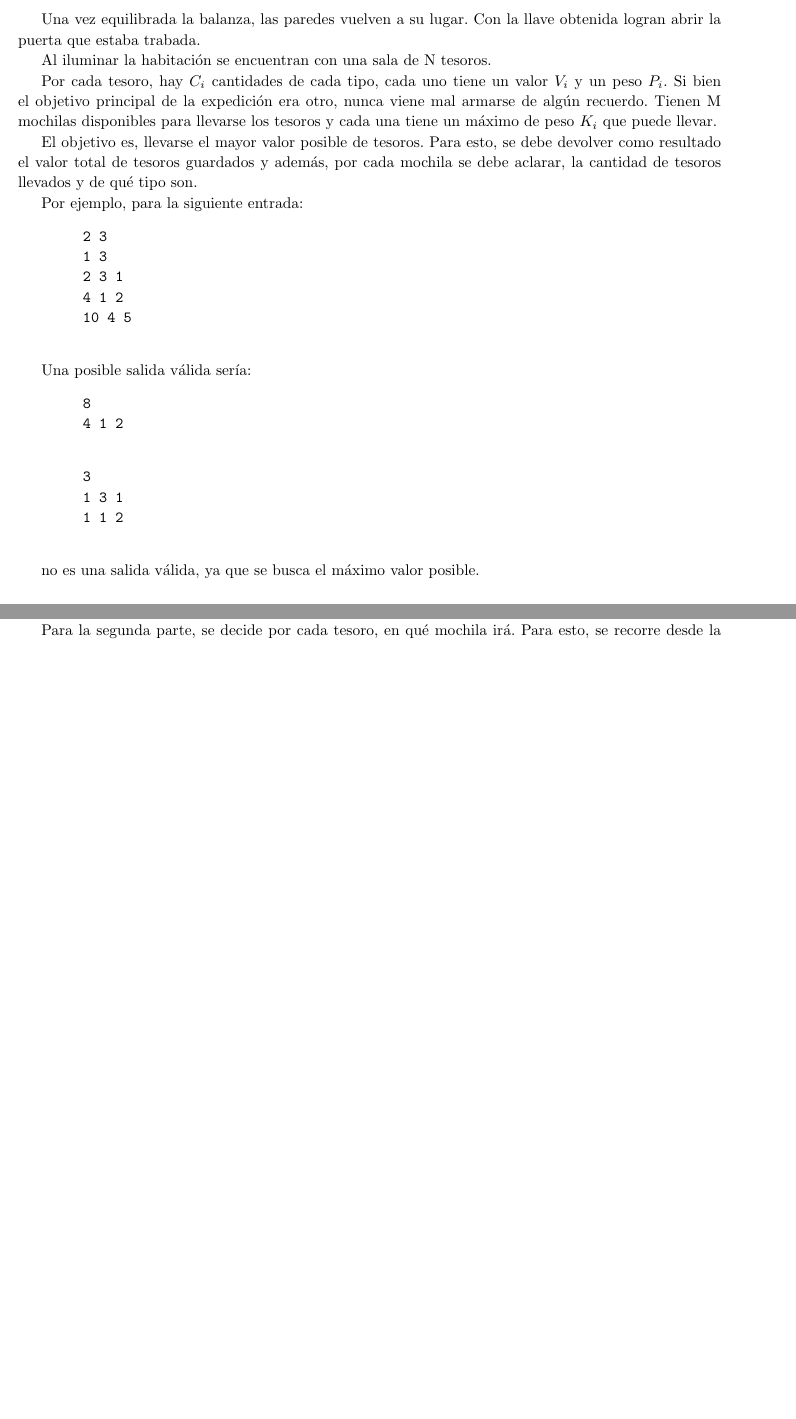
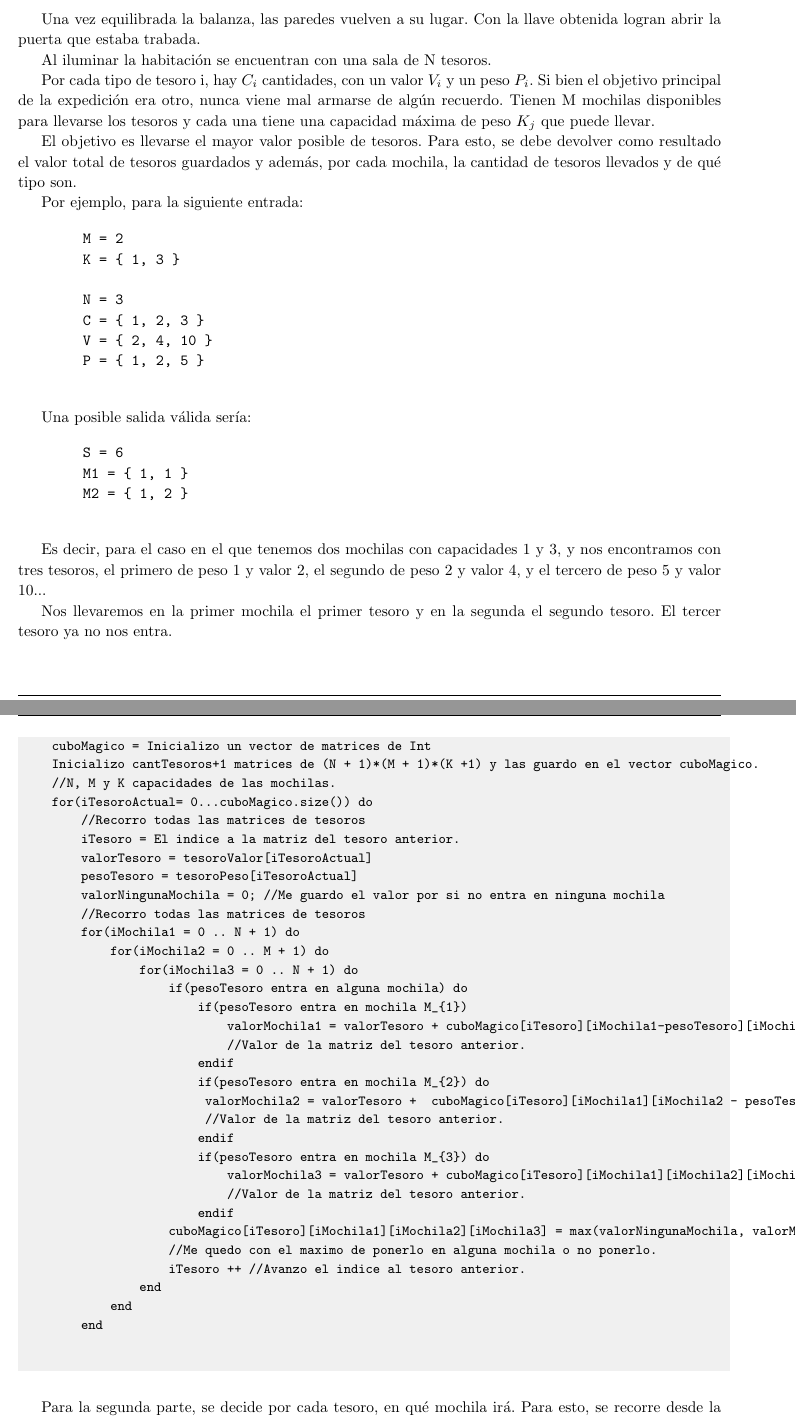
Before and after one commit to kevinfra/Algo3-tp1, a LaTeX document (latex/informe.tex, which reads latex/ej3.tex): two parts of pages 20 and 21 of 30 before the commit and two parts of pages 20 and 22 of 31 after it, joined at a grey line, cut so that both start at the same text, the shorter picture padded with empty space. Compiled offline with pdfLaTeX.

Commit message:
Avance informe

```diff
--- a/latex/ej3.tex
+++ b/latex/ej3.tex
@@ -11,34 +11,31 @@
 
         Una vez equilibrada la balanza, las paredes vuelven a su lugar. Con la llave obtenida logran abrir la puerta que estaba trabada. \par
 		Al iluminar la habitación se encuentran con una sala de N tesoros. \par
-		Por cada tesoro, hay $C_{i}$ cantidades de cada tipo, cada uno tiene un valor $V_{i}$ y un peso $P_{i}$. Si bien el objetivo principal de la expedición era otro, nunca viene mal armarse de algún recuerdo.
-		Tienen M mochilas disponibles para llevarse los tesoros y cada una tiene un máximo de peso $K_{i}$ que puede llevar. \par
-		El objetivo es, llevarse el mayor valor posible de tesoros. Para esto, se debe devolver como resultado el valor total de tesoros guardados y además, por cada mochila se debe aclarar, la cantidad de tesoros llevados y de qué tipo son.
+		Por cada tipo de tesoro i, hay $C_{i}$ cantidades, con un valor $V_{i}$ y un peso $P_{i}$. Si bien el objetivo principal de la expedición era otro, nunca viene mal armarse de algún recuerdo.
+		Tienen M mochilas disponibles para llevarse los tesoros y cada una tiene una capacidad máxima de peso $K_{j}$ que puede llevar. \par
+		El objetivo es llevarse el mayor valor posible de tesoros. Para esto, se debe devolver como resultado el valor total de tesoros guardados y además, por cada mochila, la cantidad de tesoros llevados y de qué tipo son.
 
         Por ejemplo, para la siguiente entrada:
 
         \begin{verbatim}
-        2 3
-        1 3
-        2 3 1
-        4 1 2
-        10 4 5
+        M = 2
+        K = { 1, 3 }
+
+        N = 3
+        C = { 1, 2, 3 }
+        V = { 2, 4, 10 }
+        P = { 1, 2, 5 }
         \end{verbatim}
 
         Una posible salida válida sería:
 
         \begin{verbatim}
-        8
-        4 1 2
+        S = 6
+        M1 = { 1, 1 }
+        M2 = { 1, 2 }
         \end{verbatim}
 
-        \begin{verbatim}
-        3
-        1 3 1
-        1 1 2
-        \end{verbatim}
-
-        no es una salida válida, ya que se busca el máximo valor posible.
+        Es decir, para el caso en el que tenemos dos mochilas con capacidades 1 y 3, y nos encontramos con tres tesoros, el primero de peso 1 y valor 2, el segundo de peso 2 y valor 4, y el tercero de peso 5 y valor 10... \par Nos llevaremos en la primer mochila el primer tesoro y en la segunda el segundo tesoro. El tercer tesoro ya no nos entra.
 
     % 2. Explicar de forma clara, sencilla, estructurada y concisa, las ideas desarrolladas para la resolución del problema. Utilizar pseudocódigo y lenguaje coloquial (no código fuente). Justificar por qué el procedimiento resuelve efectivamente el problema.
     \subsection{Solución propuesta}
@@ -51,42 +50,47 @@
     Una vez explicado brevemente, pasaremos a detallar el algoritmo, dividiéndolo en dos secciones. La primera, completa las matrices de los tesoros, según el valor máximo posible por capacidad. Mientras que la segunda sección, recorre de atras para adelante las matrices, para ubicar los tesoros.\par
 
     El siguiente pseudocodigo mostrara como se completan las matrices,
-    %FALTA QUE EL PSEUDOCODIGO SE VEA LINDO
-	%  cuboMagico = Inicializo un vector de matrices de Int
 
-	%  Inicializo cantTesoros+1 matrices de (N + 1)*(M + 1)*(K +1) y las guardo en el vector cuboMagico.
-	%  //N, M y K capacidades de las mochilas.
+    \begin{codesnippet}
+	\begin{verbatim}
+    cuboMagico = Inicializo un vector de matrices de Int
+    Inicializo cantTesoros+1 matrices de (N + 1)*(M + 1)*(K +1) y las guardo en el vector cuboMagico.
+    //N, M y K capacidades de las mochilas.
+    for(iTesoroActual= 0...cuboMagico.size()) do
+        //Recorro todas las matrices de tesoros
+        iTesoro = El indice a la matriz del tesoro anterior.
+        valorTesoro = tesoroValor[iTesoroActual]
+        pesoTesoro = tesoroPeso[iTesoroActual]
+        valorNingunaMochila = 0; //Me guardo el valor por si no entra en ninguna mochila
+        //Recorro todas las matrices de tesoros
+        for(iMochila1 = 0 .. N + 1) do
+            for(iMochila2 = 0 .. M + 1) do
+                for(iMochila3 = 0 .. N + 1) do
+                    if(pesoTesoro entra en alguna mochila) do
+                        if(pesoTesoro entra en mochila M_{1})
+                            valorMochila1 = valorTesoro + cuboMagico[iTesoro][iMochila1-pesoTesoro][iMochila2][iMochila3];
+                            //Valor de la matriz del tesoro anterior.
+                        endif
+                        if(pesoTesoro entra en mochila M_{2}) do
+                    	    valorMochila2 = valorTesoro +  cuboMagico[iTesoro][iMochila1][iMochila2 - pesoTesoro][iMochila3];
+                    	    //Valor de la matriz del tesoro anterior.
+                        endif
+                        if(pesoTesoro entra en mochila M_{3}) do
+                            valorMochila3 = valorTesoro + cuboMagico[iTesoro][iMochila1][iMochila2][iMochila3 - pesoTesoro];
+                            //Valor de la matriz del tesoro anterior.
+                        endif
+                    cuboMagico[iTesoro][iMochila1][iMochila2][iMochila3] = max(valorNingunaMochila, valorMochila1, valorMochila2, valorMochila3);
+                    //Me quedo con el maximo de ponerlo en alguna mochila o no ponerlo.
+                    iTesoro ++ //Avanzo el indice al tesoro anterior.
+                end
+            end
+        end
 
-	% for(iTesoroActual= 0...cuboMagico.size()) do
-	% 	//Recorro todas las matrices de tesoros
-	%  	iTesoro = El indice a la matriz del tesoro anterior.
-	%  	valorTesoro = tesoroValor[iTesoroActual]
-	%  	pesoTesoro = tesoroPeso[iTesoroActual]
-	%  	valorNingunaMochila = 0; //Me guardo el valor por si no entra en ninguna mochila
+	\end{verbatim}
+	\end{codesnippet}
 
-	%  	for(iMochila1 = 0 .. N + 1) do
-	% 		for(iMochila2 = 0 .. M + 1) do
-	%  			for(iMochila3 = 0 .. N + 1) do
 
-	%  				if(pesoTesoro entra en alguna mochila) do
-	%  					if(pesoTesoro entra en mochila M_{1})
-	%  						valorMochila1 = valorTesoro + cuboMagico[iTesoro][iMochila1-pesoTesoro][iMochila2][iMochila3];
-	%  						//Valor de la matriz del tesoro anterior.
-	%  					endif
-	%  					if(pesoTesoro entra en mochila M_{2})
-	%  						valorMochila2 = valorTesoro +  cuboMagico[iTesoro][iMochila1][iMochila2 - pesoTesoro][iMochila3];
-	%  						//Valor de la matriz del tesoro anterior.
-	%  					endif
-	%  					if(pesoTesoro entra en mochila M_{3})
-	%  						valorMochila3 = valorTesoro + cuboMagico[iTesoro][iMochila1][iMochila2][iMochila3 - pesoTesoro];
-	%  						//Valor de la matriz del tesoro anterior.
-	%  					endif
-	%  				cuboMagico[iTesoro][iMochila1][iMochila2][iMochila3] = max(valorNingunaMochila, valorMochila1, valorMochila2, valorMochila3);
-	%  				//Me quedo con el maximo de ponerlo en alguna mochila o no ponerlo.
-	%  				iTesoro ++ //Avanzo el indice al tesoro anterior.
-	%  			end
-	%  		end
-	%  	end
+
 
 
 
```
Also changed, not shown: latex/ej3.tex (4 more changed lines).
